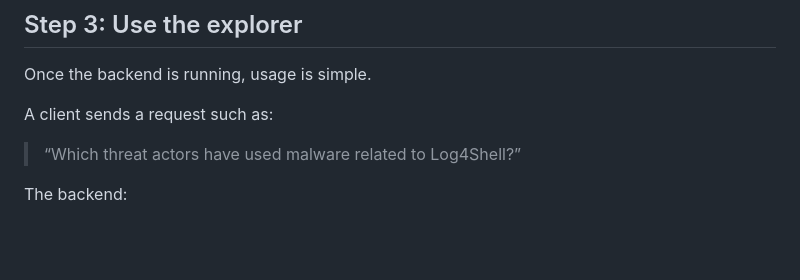
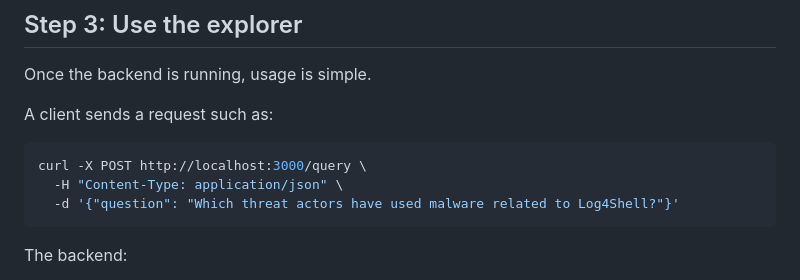
Before and after one commit to lolski/typedb-cti-stix-explorer, a Markdown page: tutorial.md, the part around the change. Rendered like a GitHub page; blank space fills up the shorter version.

Commit message:
tweak the tutorial

````diff
--- a/tutorial.md
+++ b/tutorial.md
@@ -299,7 +299,11 @@ Once the backend is running, usage is simple.
 
 A client sends a request such as:
 
-> “Which threat actors have used malware related to Log4Shell?”
+```bash
+curl -X POST http://localhost:3000/query \
+  -H "Content-Type: application/json" \
+  -d '{"question": "Which threat actors have used malware related to Log4Shell?"}'
+```
 
 The backend:
 
````
